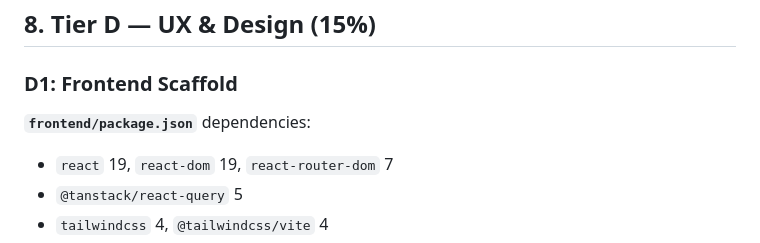
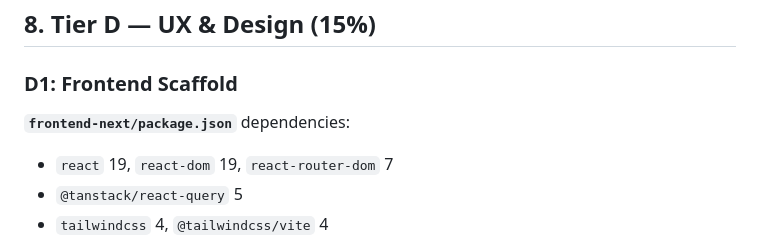
Before and after one commit to f2025408135-cyber/Founder-Signal, a Markdown page: vc-brain/DOCUMENTATION.md, the part around the change. GitHub-like rendering.

```diff
--- a/vc-brain/DOCUMENTATION.md
+++ b/vc-brain/DOCUMENTATION.md
@@ -730,7 +730,7 @@ This implements the Perplexity-style VC memo agent pattern: research/verificatio
 
 ### D1: Frontend Scaffold
 
-**`frontend/package.json`** dependencies:
+**`frontend-next/package.json`** dependencies:
 - `react` 19, `react-dom` 19, `react-router-dom` 7
 - `@tanstack/react-query` 5
 - `tailwindcss` 4, `@tailwindcss/vite` 4
```
